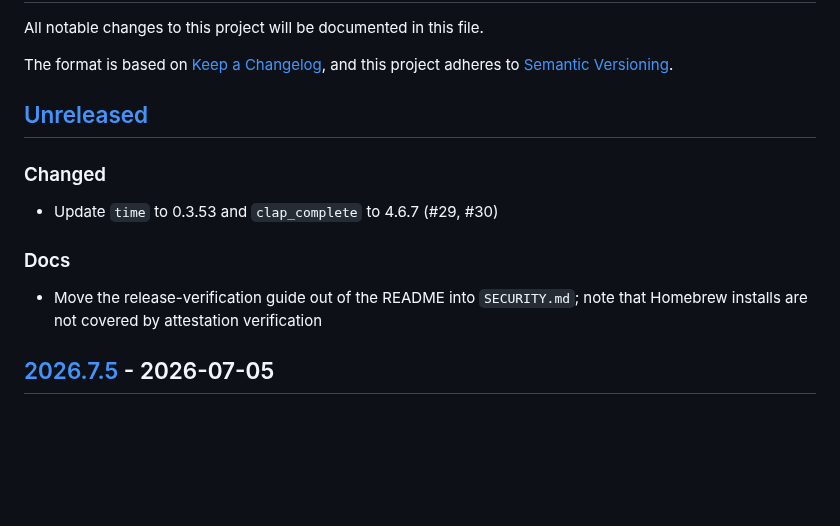
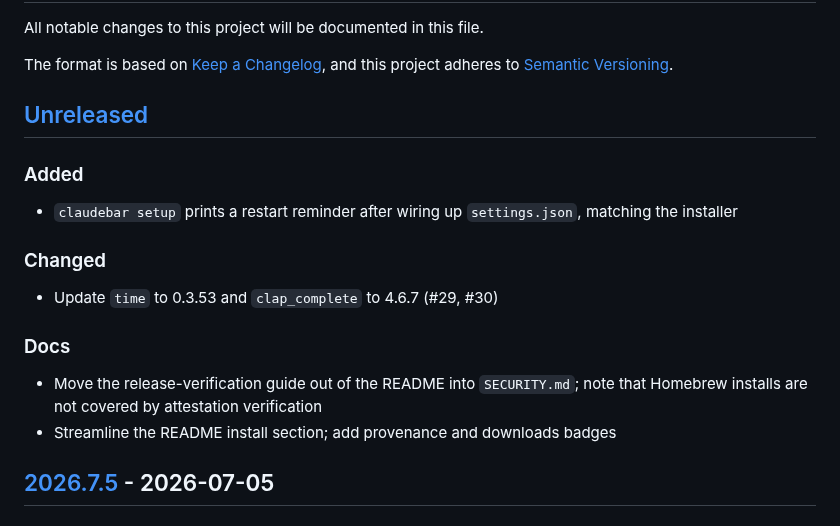
Before and after one commit to micschr0/claudebar, a Markdown page: CHANGELOG.md, the part around the change. Drawn GitHub-style; blank space fills up the shorter version.

```diff
--- a/CHANGELOG.md
+++ b/CHANGELOG.md
@@ -7,11 +7,15 @@ and this project adheres to [Semantic Versioning](https://semver.org/spec/v2.0.0
 
 ## [Unreleased]
 
+### Added
+- `claudebar setup` prints a restart reminder after wiring up `settings.json`, matching the installer
+
 ### Changed
 - Update `time` to 0.3.53 and `clap_complete` to 4.6.7 (#29, #30)
 
 ### Docs
 - Move the release-verification guide out of the README into `SECURITY.md`; note that Homebrew installs are not covered by attestation verification
+- Streamline the README install section; add provenance and downloads badges
 
 ## [2026.7.5] - 2026-07-05
 
```
Also changed, not shown: README.md (+3 -3 lines).
